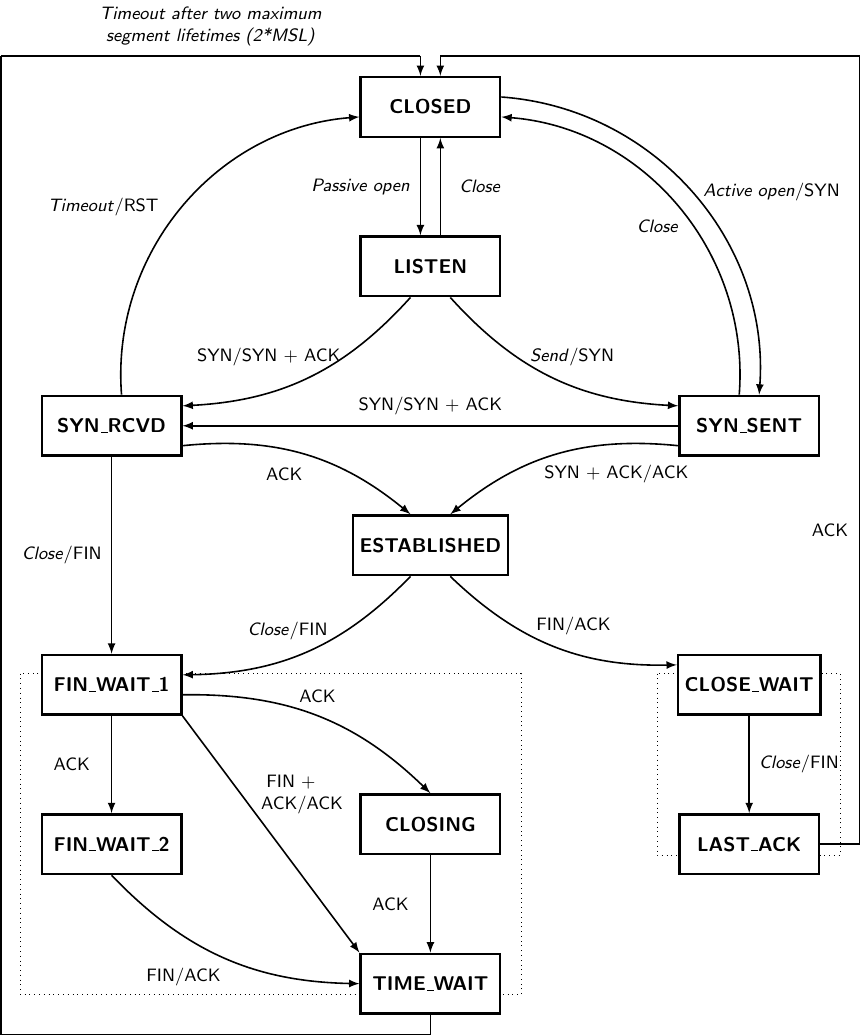
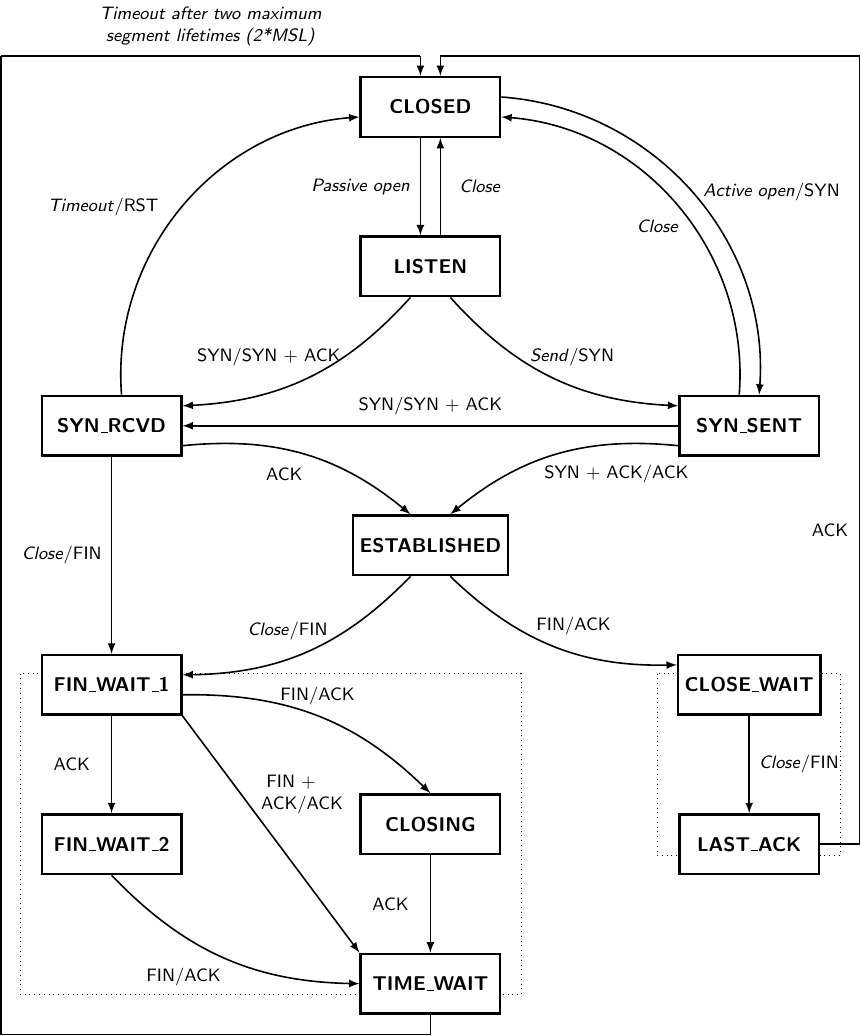
Before and after one commit to ITSW-HPI/ComputerNetworks, a LaTeX figure (ch_transport/standalone/tcp_state_machine.tex): the whole page. Compiled offline with pdfLaTeX.

Commit message:
fin ack fix

```diff
--- a/ch_transport/standalone/tcp_state_machine.tex
+++ b/ch_transport/standalone/tcp_state_machine.tex
@@ -111,7 +111,7 @@
       edge[stateEdge] node[edgeLabel, xshift=-2em]{ACK}
       (finWait2.north);
   \draw ($(finWait1.east) + (0,-.5em)$)
-      edge[stateEdge, bend left=22.5] node[edgeLabel, yshift=1em]{ACK}
+      edge[stateEdge, bend left=22.5] node[edgeLabel, yshift=1em]{FIN/ACK}
       (closing.north);
   \draw (finWait1.south east)
       edge[stateEdge] node[edgeLabel, xshift=1em, yshift=2em, text width=3em]{FIN + ACK/ACK}
```
